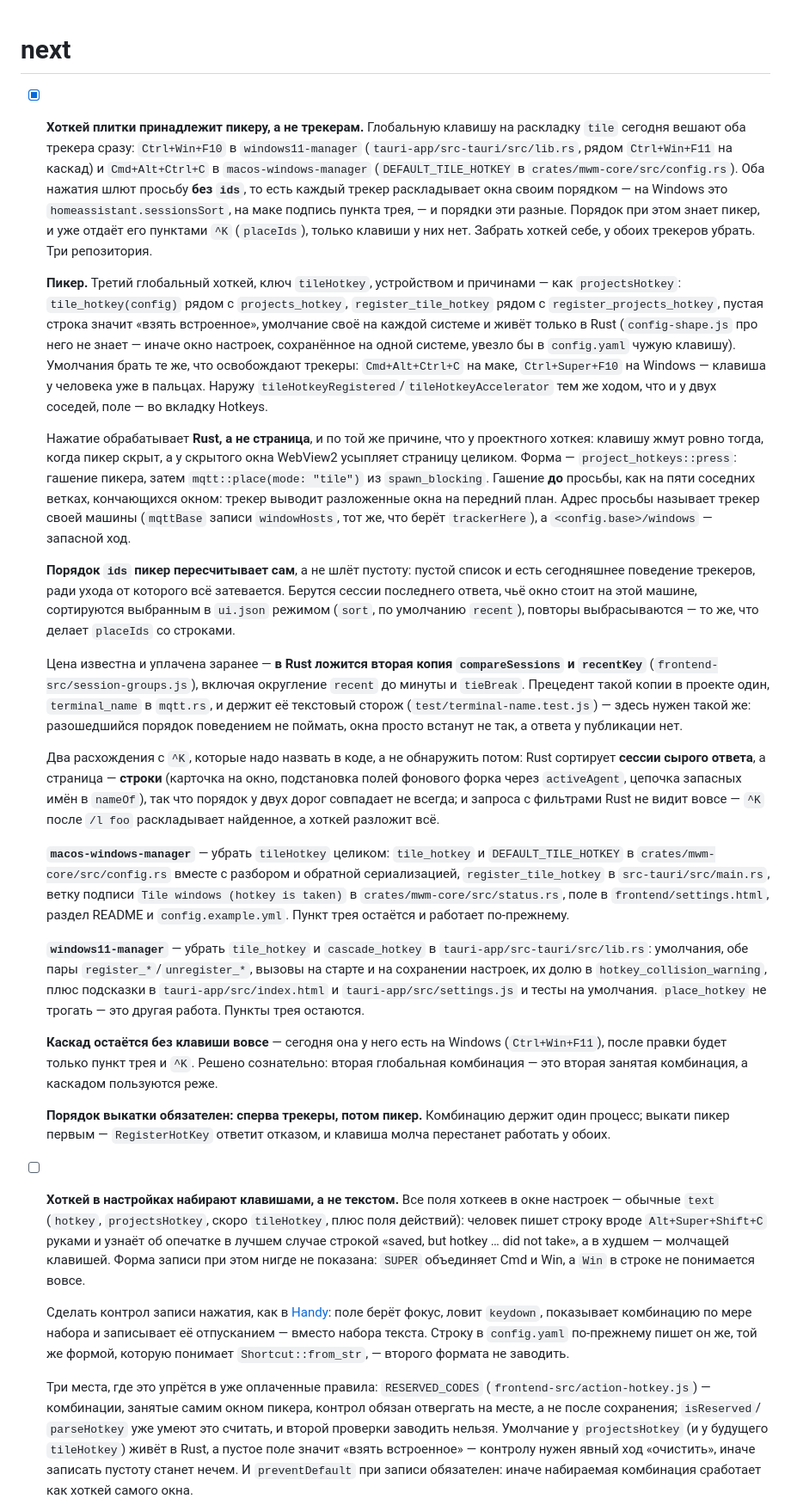
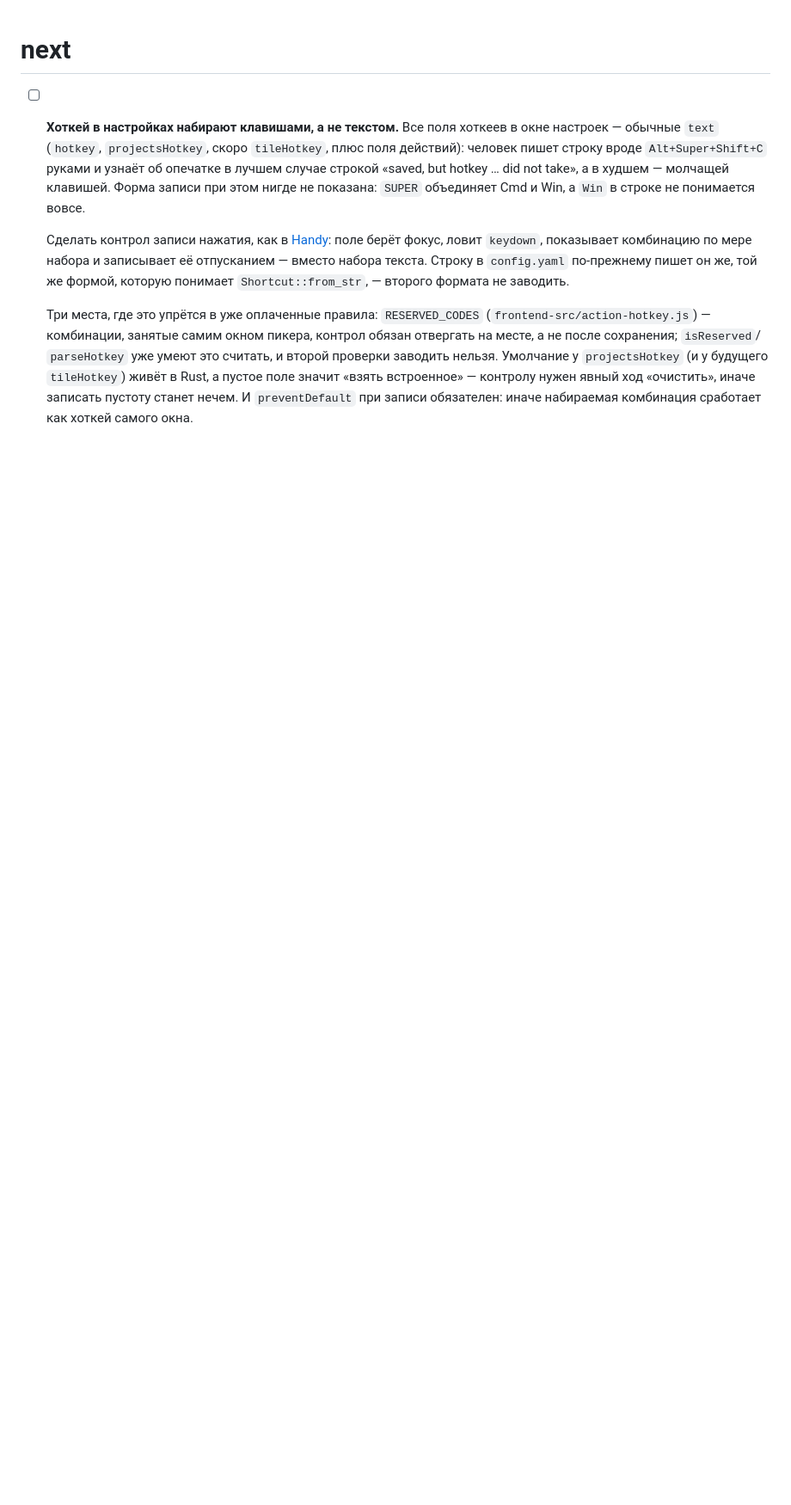
Before and after one commit to popstas/ccfzf-picker, a Markdown page: docs/TODO.md, the part around one of its changes. Shown at 86% size. GitHub-like rendering; blank space fills up the shorter version.

```diff
--- a/docs/TODO.md
+++ b/docs/TODO.md
@@ -1,78 +1,4 @@
 # next
-
-- [x] **Хоткей плитки принадлежит пикеру, а не трекерам.** Глобальную клавишу
-  на раскладку `tile` сегодня вешают оба трекера сразу: `Ctrl+Win+F10` в
-  `windows11-manager` (`tauri-app/src-tauri/src/lib.rs`, рядом `Ctrl+Win+F11`
-  на каскад) и `Cmd+Alt+Ctrl+C` в `macos-windows-manager`
-  (`DEFAULT_TILE_HOTKEY` в `crates/mwm-core/src/config.rs`). Оба нажатия шлют
-  просьбу **без `ids`**, то есть каждый трекер раскладывает окна своим
-  порядком — на Windows это `homeassistant.sessionsSort`, на маке подпись
-  пункта трея, — и порядки эти разные. Порядок при этом знает пикер, и уже
-  отдаёт его пунктами `^K` (`placeIds`), только клавиши у них нет. Забрать
-  хоткей себе, у обоих трекеров убрать. Три репозитория.
-
-  **Пикер.** Третий глобальный хоткей, ключ `tileHotkey`, устройством и
-  причинами — как `projectsHotkey`: `tile_hotkey(config)` рядом с
-  `projects_hotkey`, `register_tile_hotkey` рядом с `register_projects_hotkey`,
-  пустая строка значит «взять встроенное», умолчание своё на каждой системе и
-  живёт только в Rust (`config-shape.js` про него не знает — иначе окно
-  настроек, сохранённое на одной системе, увезло бы в `config.yaml` чужую
-  клавишу). Умолчания брать те же, что освобождают трекеры: `Cmd+Alt+Ctrl+C`
-  на маке, `Ctrl+Super+F10` на Windows — клавиша у человека уже в пальцах.
-  Наружу `tileHotkeyRegistered`/`tileHotkeyAccelerator` тем же ходом, что и у
-  двух соседей, поле — во вкладку Hotkeys.
-
-  Нажатие обрабатывает **Rust, а не страница**, и по той же причине, что у
-  проектного хоткея: клавишу жмут ровно тогда, когда пикер скрыт, а у скрытого
-  окна WebView2 усыпляет страницу целиком. Форма — `project_hotkeys::press`:
-  гашение пикера, затем `mqtt::place(mode: "tile")` из `spawn_blocking`.
-  Гашение **до** просьбы, как на пяти соседних ветках, кончающихся окном:
-  трекер выводит разложенные окна на передний план. Адрес просьбы называет
-  трекер своей машины (`mqttBase` записи `windowHosts`, тот же, что берёт
-  `trackerHere`), а `<config.base>/windows` — запасной ход.
-
-  **Порядок `ids` пикер пересчитывает сам**, а не шлёт пустоту: пустой список
-  и есть сегодняшнее поведение трекеров, ради ухода от которого всё
-  затевается. Берутся сессии последнего ответа, чьё окно стоит на этой машине,
-  сортируются выбранным в `ui.json` режимом (`sort`, по умолчанию `recent`),
-  повторы выбрасываются — то же, что делает `placeIds` со строками.
-
-  Цена известна и уплачена заранее — **в Rust ложится вторая копия
-  `compareSessions` и `recentKey`** (`frontend-src/session-groups.js`), включая
-  округление `recent` до минуты и `tieBreak`. Прецедент такой копии в проекте
-  один, `terminal_name` в `mqtt.rs`, и держит её текстовый сторож
-  (`test/terminal-name.test.js`) — здесь нужен такой же: разошедшийся порядок
-  поведением не поймать, окна просто встанут не так, а ответа у публикации нет.
-
-  Два расхождения с `^K`, которые надо назвать в коде, а не обнаружить потом:
-  Rust сортирует **сессии сырого ответа**, а страница — **строки**
-  (карточка на окно, подстановка полей фонового форка через `activeAgent`,
-  цепочка запасных имён в `nameOf`), так что порядок у двух дорог совпадает не
-  всегда; и запроса с фильтрами Rust не видит вовсе — `^K` после `/l foo`
-  раскладывает найденное, а хоткей разложит всё.
-
-  **`macos-windows-manager`** — убрать `tileHotkey` целиком: `tile_hotkey` и
-  `DEFAULT_TILE_HOTKEY` в `crates/mwm-core/src/config.rs` вместе с разбором и
-  обратной сериализацией, `register_tile_hotkey` в `src-tauri/src/main.rs`,
-  ветку подписи `Tile windows (hotkey is taken)` в `crates/mwm-core/src/status.rs`,
-  поле в `frontend/settings.html`, раздел README и `config.example.yml`. Пункт
-  трея остаётся и работает по-прежнему.
-
-  **`windows11-manager`** — убрать `tile_hotkey` и `cascade_hotkey` в
-  `tauri-app/src-tauri/src/lib.rs`: умолчания, обе пары `register_*`/`unregister_*`,
-  вызовы на старте и на сохранении настроек, их долю в `hotkey_collision_warning`,
-  плюс подсказки в `tauri-app/src/index.html` и `tauri-app/src/settings.js` и
-  тесты на умолчания. `place_hotkey` не трогать — это другая работа. Пункты
-  трея остаются.
-
-  **Каскад остаётся без клавиши вовсе** — сегодня она у него есть на Windows
-  (`Ctrl+Win+F11`), после правки будет только пункт трея и `^K`. Решено
-  сознательно: вторая глобальная комбинация — это вторая занятая комбинация, а
-  каскадом пользуются реже.
-
-  **Порядок выкатки обязателен: сперва трекеры, потом пикер.** Комбинацию
-  держит один процесс; выкати пикер первым — `RegisterHotKey` ответит отказом,
-  и клавиша молча перестанет работать у обоих.
 
 - [ ] **Хоткей в настройках набирают клавишами, а не текстом.** Все поля
   хоткеев в окне настроек — обычные `text` (`hotkey`, `projectsHotkey`, скоро
```
Also changed, not shown: other parts of docs/TODO.md (+21 -0 lines).
